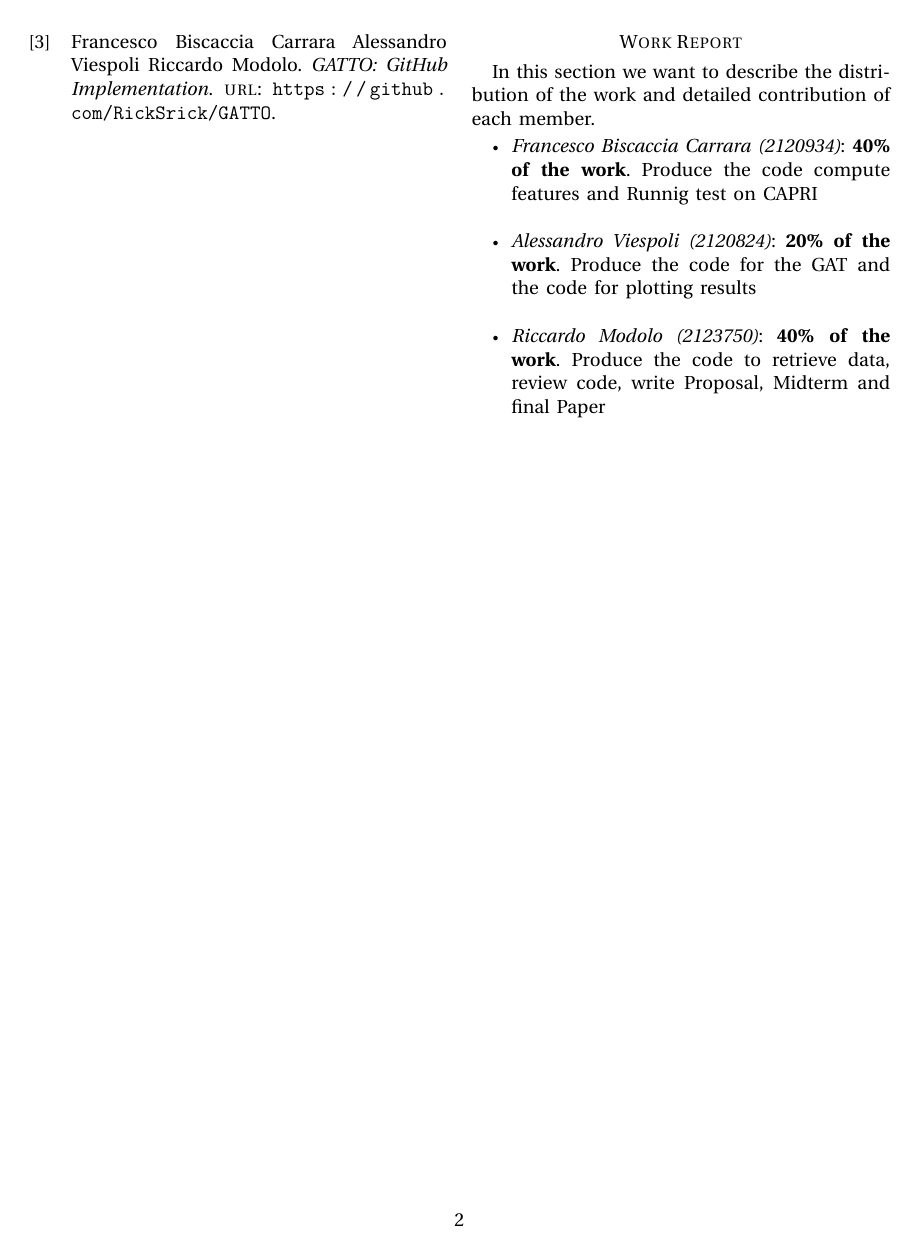
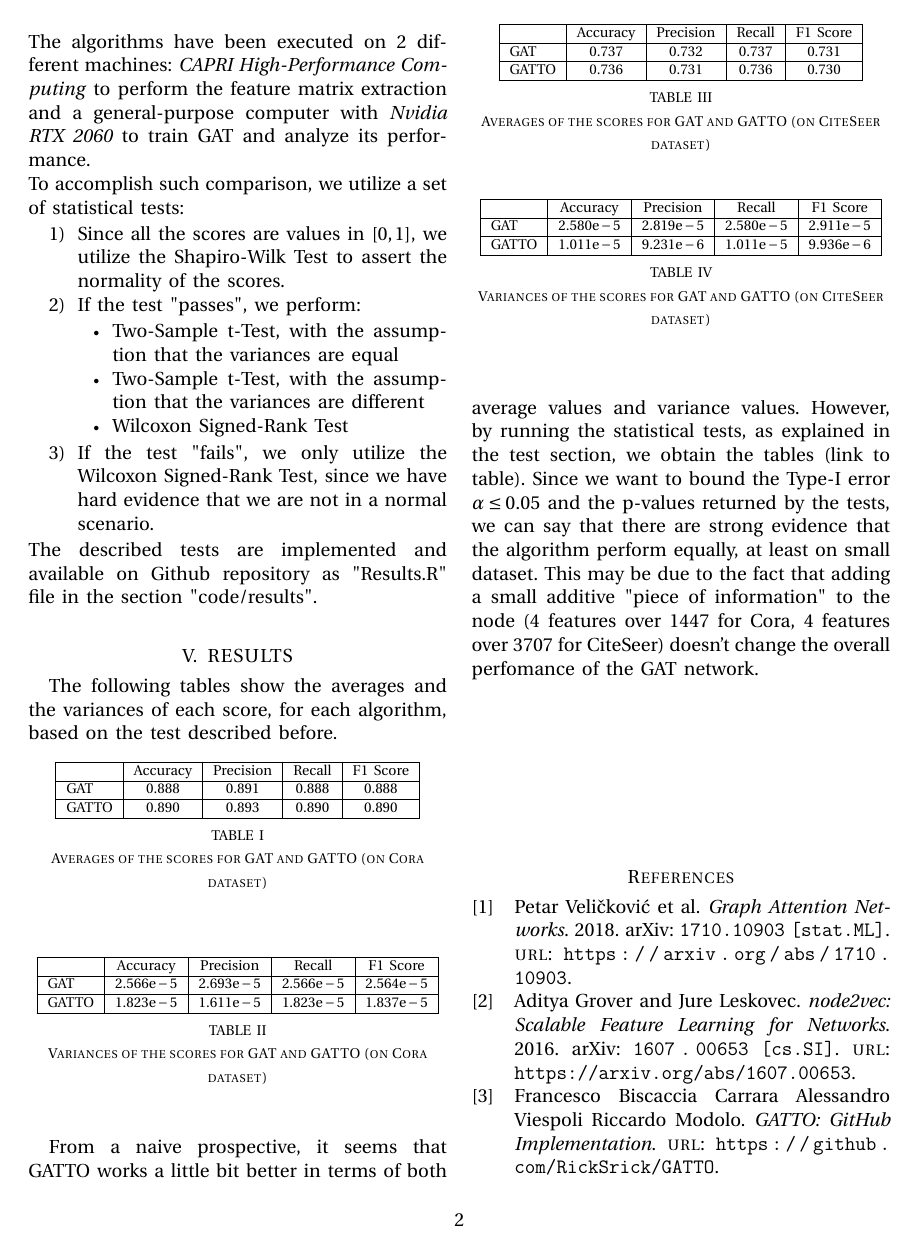
Before and after one commit to zincalex/GATTO, a LaTeX paper (03 - Paper/GATTO.tex): page 2 of 2 before the commit and page 2 of 3 after it. Compiled offline with pdfLaTeX.

Commit message:
TEST and RESULTS part initialized

```diff
--- a/03 - Paper/GATTO.tex
+++ b/03 - Paper/GATTO.tex
@@ -129,3 +139,65 @@ We have two block:
+The algorithms have been executed on 2 different machines: \textit{CAPRI High-Performance Computing} to perform the feature matrix extraction and a general-purpose computer with \textit{Nvidia RTX 2060} to train GAT and analyze its performance.\\
+To accomplish such comparison, we utilize a set of statistical tests:
+\begin{enumerate}
+    \item Since all the scores are values in $[0,1]$, we utilize the Shapiro-Wilk Test to assert the normality of the scores.
+    \item If the test "passes", we perform:
+        \begin{itemize}
+            \item Two-Sample t-Test, with the assumption that the variances are equal
+            \item Two-Sample t-Test, with the assumption that the variances are different
+            \item Wilcoxon Signed-Rank Test
+        \end{itemize}
+    \item If the test "fails", we only utilize the Wilcoxon Signed-Rank Test, since we have hard evidence that we are not in a normal scenario.
+\end{enumerate}
+The described tests are implemented and available on Github repository as "Results.R" file in the section "code/results".\\
 
 %%%%%%%%%%%%%%%%%%%%%%%%%%%%%%%%%%%%%%%%%%%%%%%%%%%%%%%%%%%%%%%%%%%%%%%%%%%%%%%%
 \section{RESULTS}
+The following tables show the averages and the variances of each score, for each algorithm, based on the test described before.
+\begin{table}[h!]
+    \centering
+    \begin{tabular}{|l|c|c|c|c|}
+    \hline
+     & Accuracy & Precision & Recall & F1 Score \\ \hline
+    GAT &$0.888$ &$0.891$ &$0.888$ &$0.888$ \\ \hline
+    GATTO &$0.890$ &$0.893$ &$0.890$ &$0.890$\\ \hline
+    \end{tabular}
+    \caption{Averages of the scores for GAT and GATTO (on Cora dataset)}
+\end{table}
+
+\begin{table}[h!]
+    \centering
+    \begin{tabular}{|l|c|c|c|c|}
+    \hline
+     & Accuracy & Precision & Recall & F1 Score \\ \hline
+    GAT &$2.566\text{e}-5$ &$2.693\text{e}-5$ &$2.566\text{e}-5$ &$2.564\text{e}-5$ \\ \hline
+    GATTO &$1.823\text{e}-5$ &$1.611\text{e}-5$ &$1.823\text{e}-5$ &$1.837\text{e}-5$\\ \hline
+    \end{tabular}
+    \caption{Variances of the scores for GAT and GATTO (on Cora dataset)}
+\end{table}
+
+\begin{table}[h!]
+    \centering
+    \begin{tabular}{|l|c|c|c|c|}
+    \hline
+     & Accuracy & Precision & Recall & F1 Score \\ \hline
+    GAT &$0.737$ &$0.732$ &$0.737$ &$0.731$ \\ \hline
+    GATTO &$0.736$ &$0.731$ &$0.736$ &$ 0.730$\\ \hline
+    \end{tabular}
+    \caption{Averages of the scores for GAT and GATTO (on CiteSeer dataset)}
+\end{table}
+
+\begin{table}[h!]
+    \centering
+    \begin{tabular}{|l|c|c|c|c|}
+    \hline
+     & Accuracy & Precision & Recall & F1 Score \\ \hline
+    GAT &$2.580\text{e}-5$ &$2.819\text{e}-5$ &$2.580\text{e}-5$ &$2.911\text{e}-5$ \\ \hline
+    GATTO &$1.011\text{e}-5$ &$9.231\text{e}-6$ &$1.011\text{e}-5$ &$9.936\text{e}-6$\\ \hline
+    \end{tabular}
+    \caption{Variances of the scores for GAT and GATTO (on CiteSeer dataset)}
+\end{table}
+
+
+From a naive prospective, it seems that GATTO works a little bit better in terms of both average values and variance values.
+However, by running the statistical tests, as explained in the test section, we obtain the tables (link to table). Since we want to bound the Type-I error $\alpha \le 0.05$ and the p-values returned by the tests, we can say that there are strong evidence that the algorithm perform equally, at least on small dataset.
+This may be due to the fact that adding a small additive "piece of information" to the node (4 features over 1447 for Cora, 4 features over 3707 for CiteSeer) doesn't change the overall perfomance of the GAT network.
@@ -131,0 +215 @@ We have two block:
+\end{table*}
@@ -132,3 +228,5 @@ We have two block:
+\end{table*}
+
 
 %%%%%%%%%%%%%%%%%%%%%%%%%%%%%%%%%%%%%%%%%%%%%%%%%%%%%%%%%%%%%%%%%%%%%%%%%%%%%%%%
 \vspace{\fill}
```
Also changed, not shown: code/result/Results.R (+18 -7 lines), code/result/report.txt (+52 -16 lines), 03 - Paper/GATTO.pdf, 03 - Paper/GATTO.tex (37 more changed lines).
